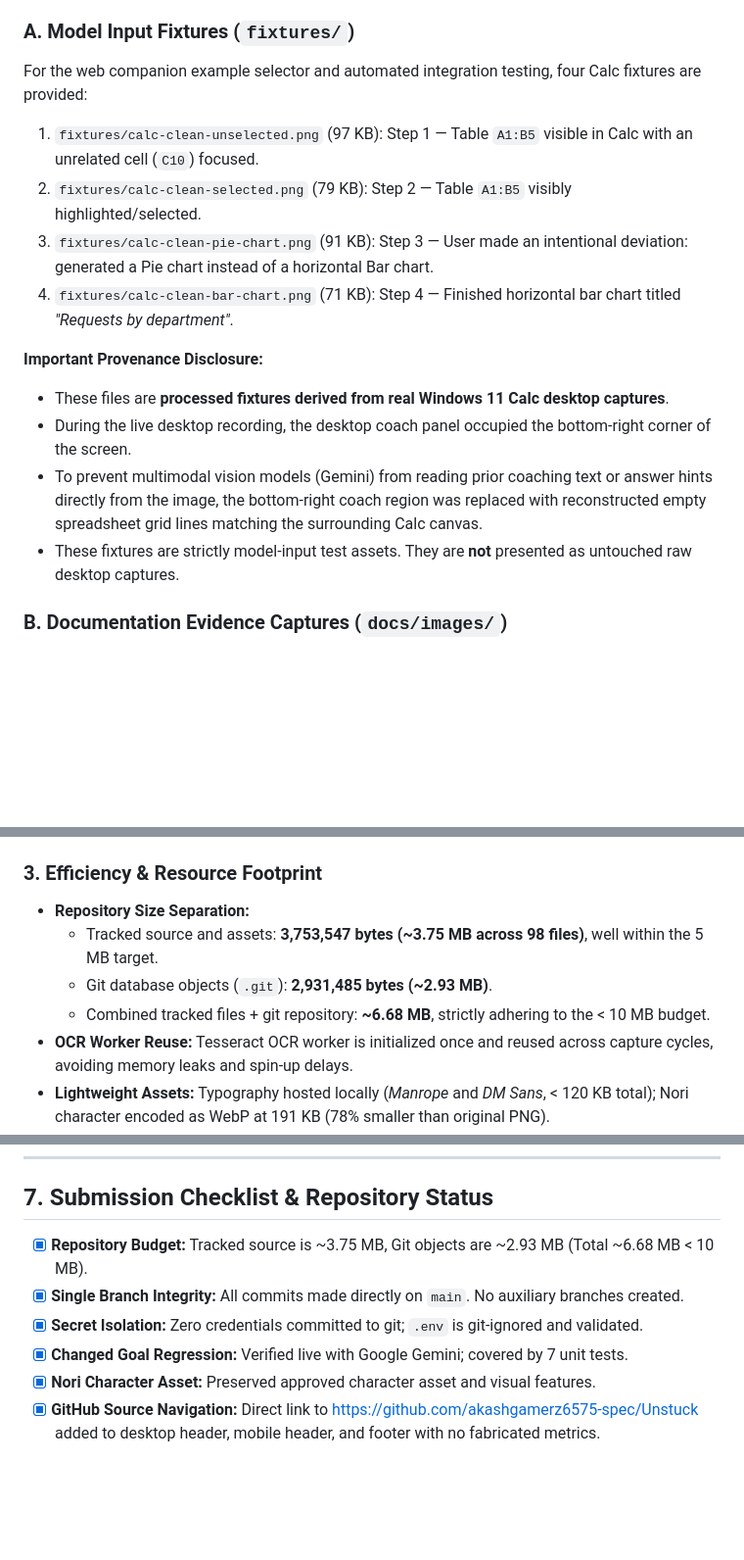
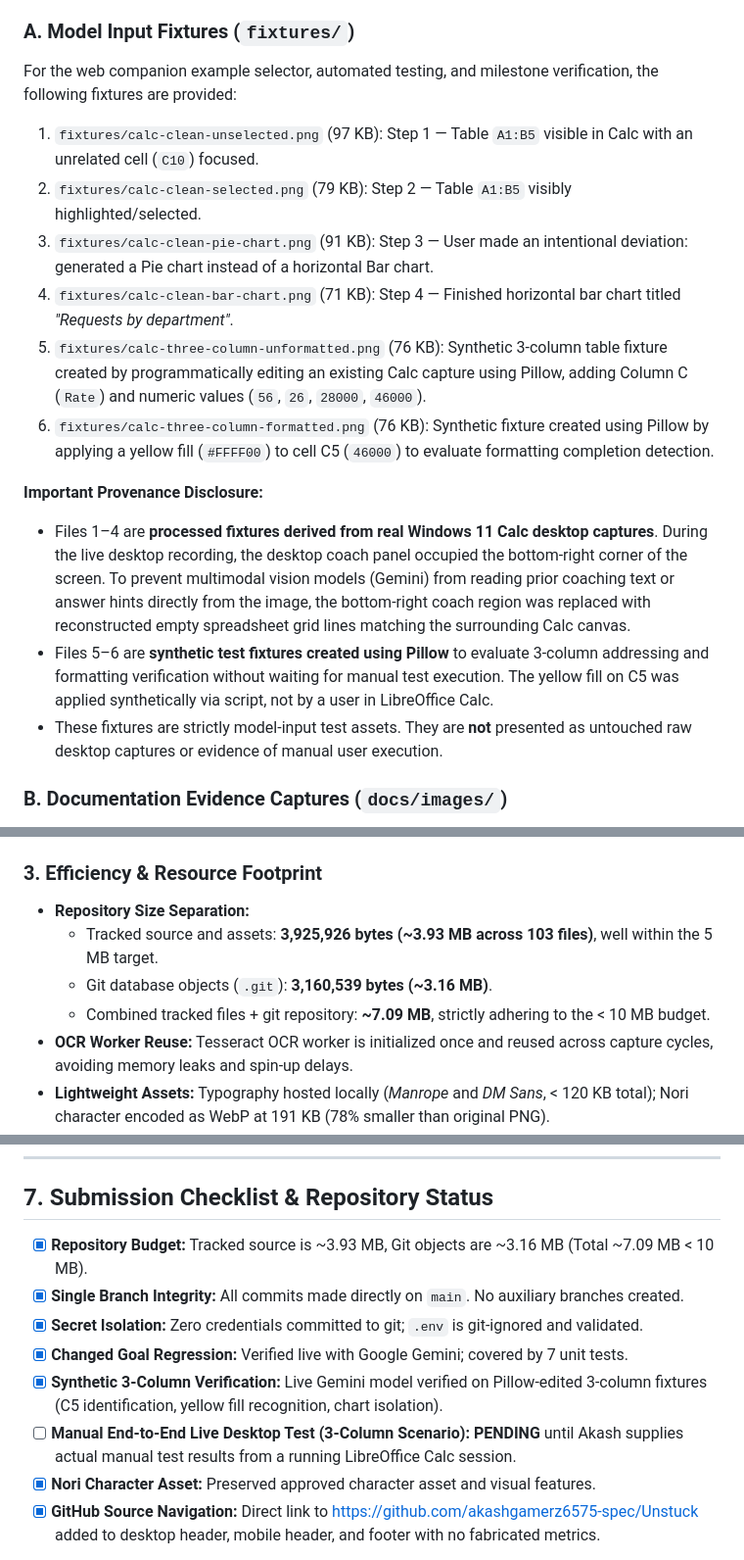
Before and after one commit to akashgamerz6575-spec/Unstuck, a Markdown page: docs/judging_readiness.md, 3 parts joined by grey strips. Shown at 98% size. GitHub-like rendering; blank space fills up the shorter version.

```diff
--- a/docs/judging_readiness.md
+++ b/docs/judging_readiness.md
@@ -117,17 +130,18 @@ Goal: *"Highlight the largest numeric value in B2:C5 with a yellow background."*
 To adhere strictly to truthfulness and avoid deceptive evaluation claims, we disclose the exact provenance of all evaluation fixtures and screenshots:
 
 ### A. Model Input Fixtures (`fixtures/`)
-For the web companion example selector and automated integration testing, four Calc fixtures are provided:
+For the web companion example selector, automated testing, and milestone verification, the following fixtures are provided:
 1. `fixtures/calc-clean-unselected.png` (97 KB): Step 1 — Table `A1:B5` visible in Calc with an unrelated cell (`C10`) focused.
 2. `fixtures/calc-clean-selected.png` (79 KB): Step 2 — Table `A1:B5` visibly highlighted/selected.
 3. `fixtures/calc-clean-pie-chart.png` (91 KB): Step 3 — User made an intentional deviation: generated a Pie chart instead of a horizontal Bar chart.
 4. `fixtures/calc-clean-bar-chart.png` (71 KB): Step 4 — Finished horizontal bar chart titled *"Requests by department"*.
+5. `fixtures/calc-three-column-unformatted.png` (76 KB): Synthetic 3-column table fixture created by programmatically editing an existing Calc capture using Pillow, adding Column C (`Rate`) and numeric values (`56`, `26`, `28000`, `46000`).
+6. `fixtures/calc-three-column-formatted.png` (76 KB): Synthetic fixture created using Pillow by applying a yellow fill (`#FFFF00`) to cell C5 (`46000`) to evaluate formatting completion detection.
 
 **Important Provenance Disclosure:**
-- These files are **processed fixtures derived from real Windows 11 Calc desktop captures**.
-- During the live desktop recording, the desktop coach panel occupied the bottom-right corner of the screen.
-- To prevent multimodal vision models (Gemini) from reading prior coaching text or answer hints directly from the image, the bottom-right coach region was replaced with reconstructed empty spreadsheet grid lines matching the surrounding Calc canvas.
-- These fixtures are strictly model-input test assets. They are **not** presented as untouched raw desktop captures.
+- Files 1–4 are **processed fixtures derived from real Windows 11 Calc desktop captures**. During the live desktop recording, the desktop coach panel occupied the bottom-right corner of the screen. To prevent multimodal vision models (Gemini) from reading prior coaching text or answer hints directly from the image, the bottom-right coach region was replaced with reconstructed empty spreadsheet grid lines matching the surrounding Calc canvas.
+- Files 5–6 are **synthetic test fixtures created using Pillow** to evaluate 3-column addressing and formatting verification without waiting for manual test execution. The yellow fill on C5 was applied synthetically via script, not by a user in LibreOffice Calc.
+- These fixtures are strictly model-input test assets. They are **not** presented as untouched raw desktop captures or evidence of manual user execution.
 
 ### B. Documentation Evidence Captures (`docs/images/`)
 Four live desktop execution screenshots are retained in `docs/images/` showing Unstuck in active Windows 11 coaching mode:
@@ -166,9 +180,9 @@ During real-world end-to-end testing against Google Gemini APIs, several failure
 
 ### 3. Efficiency & Resource Footprint
 - **Repository Size Separation:**
-  - Tracked source and assets: **3,753,547 bytes (~3.75 MB across 98 files)**, well within the 5 MB target.
-  - Git database objects (`.git`): **2,931,485 bytes (~2.93 MB)**.
-  - Combined tracked files + git repository: **~6.68 MB**, strictly adhering to the < 10 MB budget.
+  - Tracked source and assets: **3,925,926 bytes (~3.93 MB across 103 files)**, well within the 5 MB target.
+  - Git database objects (`.git`): **3,160,539 bytes (~3.16 MB)**.
+  - Combined tracked files + git repository: **~7.09 MB**, strictly adhering to the < 10 MB budget.
 - **OCR Worker Reuse:** Tesseract OCR worker is initialized once and reused across capture cycles, avoiding memory leaks and spin-up delays.
 - **Lightweight Assets:** Typography hosted locally (*Manrope* and *DM Sans*, < 120 KB total); Nori character encoded as WebP at 191 KB (78% smaller than original PNG).
 
@@ -225,10 +239,12 @@ CMD ["node", "dist/server/server.js"]
 
 ## 7. Submission Checklist & Repository Status
 
-- [x] **Repository Budget:** Tracked source is ~3.75 MB, Git objects are ~2.93 MB (Total ~6.68 MB < 10 MB).
+- [x] **Repository Budget:** Tracked source is ~3.93 MB, Git objects are ~3.16 MB (Total ~7.09 MB < 10 MB).
 - [x] **Single Branch Integrity:** All commits made directly on `main`. No auxiliary branches created.
 - [x] **Secret Isolation:** Zero credentials committed to git; `.env` is git-ignored and validated.
 - [x] **Changed Goal Regression:** Verified live with Google Gemini; covered by 7 unit tests.
+- [x] **Synthetic 3-Column Verification:** Live Gemini model verified on Pillow-edited 3-column fixtures (C5 identification, yellow fill recognition, chart isolation).
+- [ ] **Manual End-to-End Live Desktop Test (3-Column Scenario):** **PENDING** until Akash supplies actual manual test results from a running LibreOffice Calc session.
 - [x] **Nori Character Asset:** Preserved approved character asset and visual features.
 - [x] **GitHub Source Navigation:** Direct link to [https://github.com/akashgamerz6575-spec/Unstuck](https://github.com/akashgamerz6575-spec/Unstuck) added to desktop header, mobile header, and footer with no fabricated metrics.
 - [!] **Public Repository Notice:** The remote repository on GitHub does not yet contain this local correction milestone. Pushing remains deferred until Akash initiates submission.
```
Also changed, not shown: other parts of docs/judging_readiness.md (+22 -9 lines).
